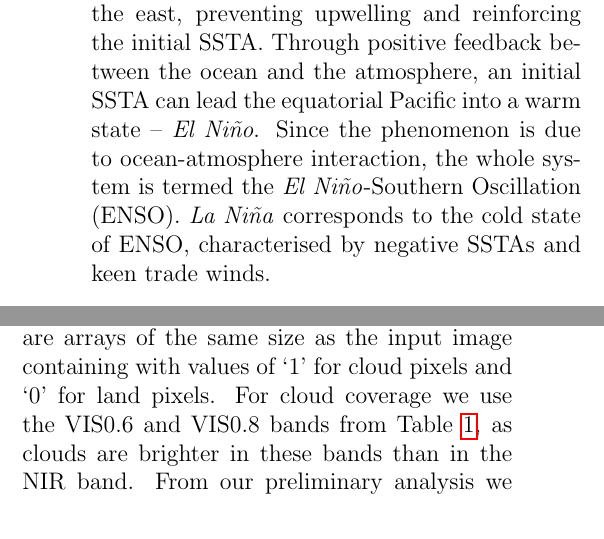
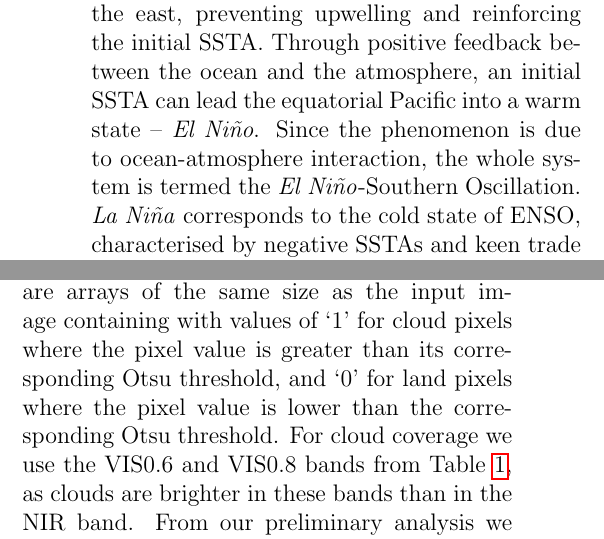
Before and after one commit to lconaboy/weathr, a LaTeX paper (report/report.tex, which reads report/method.tex, report/theory.tex): two parts of the columns of pages 9 and 15 of 36, joined at a grey line, cut so that both start at the same text. Compiled offline with pdfLaTeX.

Commit message:
Clear up explanation of cloud vs clear choice

```diff
--- a/report/method.tex
+++ b/report/method.tex
@@ -43,7 +43,8 @@ so is detailed in Figure \ref{fig:thr_fc}.
 \subsection{Cloud Coverage}
 Using the thresholds calculated by the method in Figure \ref{fig:thr_fc} we
 produce daily cloud masks, which are arrays of the same size as the input image
-containing with values of `1' for cloud pixels and `0' for land pixels. For
-cloud coverage we use the VIS0.6 and VIS0.8 bands from Table \ref{tab:seviri},
-as clouds are brighter in these bands than in the NIR band. From our preliminary
-analysis we found that cloud coverage was generally more extensive in the VIS0.6
+containing with values of `1' for cloud pixels where the pixel value is greater
+than its corresponding Otsu threshold, and `0' for land pixels where the pixel
+value is lower than the corresponding Otsu threshold. For cloud coverage we use
+the VIS0.6 and VIS0.8 bands from Table \ref{tab:seviri}, as clouds are brighter
+in these bands than in the NIR band. From our preliminary analysis we found that
--- a/report/theory.tex
+++ b/report/theory.tex
@@ -167,12 +167,12 @@ Pacific ocean would diminish the east-west gradient. A diminished SST gradient
 reduces the Walker circulation, in turn weakening the westerly equatorial trade
 winds \citep{lindzen1987}. Warm water that was previously being driven westward
 by the trade winds can now flow back toward the east, preventing upwelling and
-reinforcing the initial SSTA. Through positive feedback between the
-ocean and the atmosphere, an initial SSTA can lead the equatorial Pacific
-into a warm state -- \elnino. Since the phenomenon is due to ocean-atmosphere
-interaction, the whole system is termed the \elnino-Southern Oscillation
-(ENSO). {}\nina\ corresponds to the cold state of ENSO, characterised by
-negative SSTAs and keen trade winds.
+reinforcing the initial SSTA. Through positive feedback between the ocean and
+the atmosphere, an initial SSTA can lead the equatorial Pacific into a warm
+state -- \elnino. Since the phenomenon is due to ocean-atmosphere interaction,
+the whole system is termed the \elnino-Southern Oscillation. {}\nina\
+corresponds to the cold state of ENSO, characterised by negative SSTAs and keen
+trade winds.
 
 %% oscillatory, modes, period
 
```
Also changed, not shown: report/method.tex (7 more changed lines).
